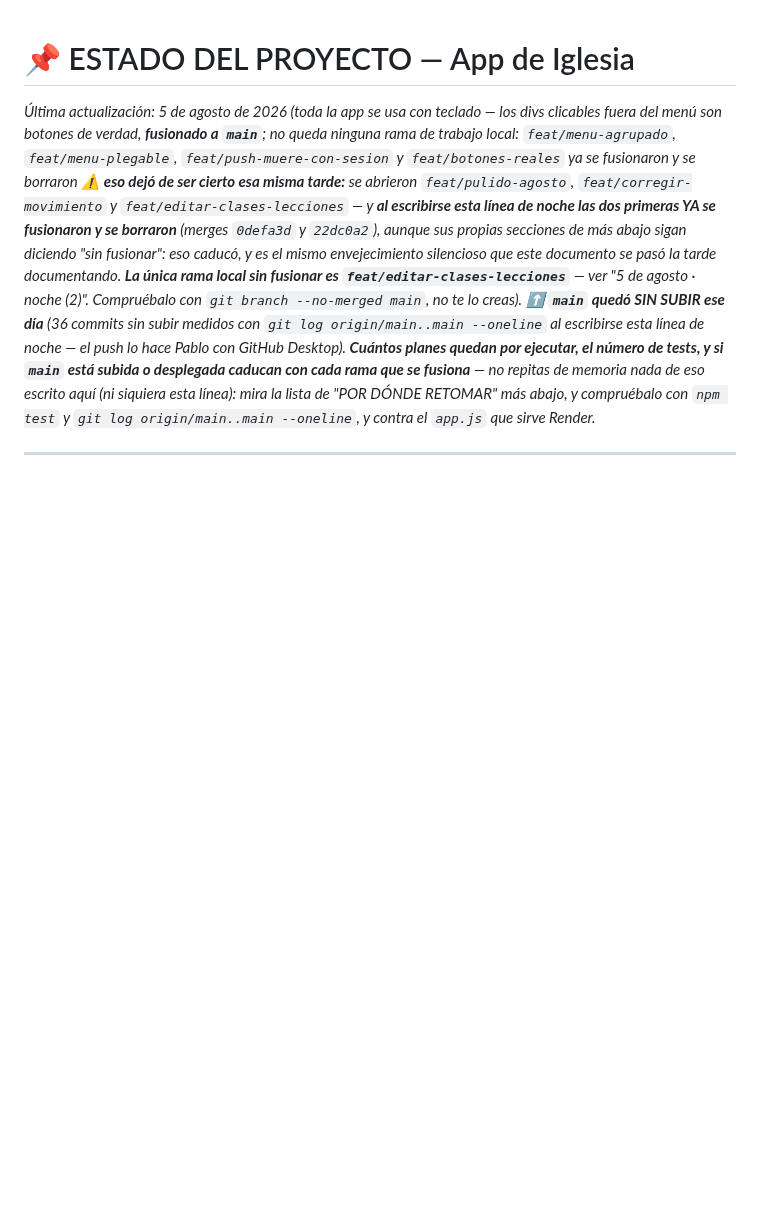
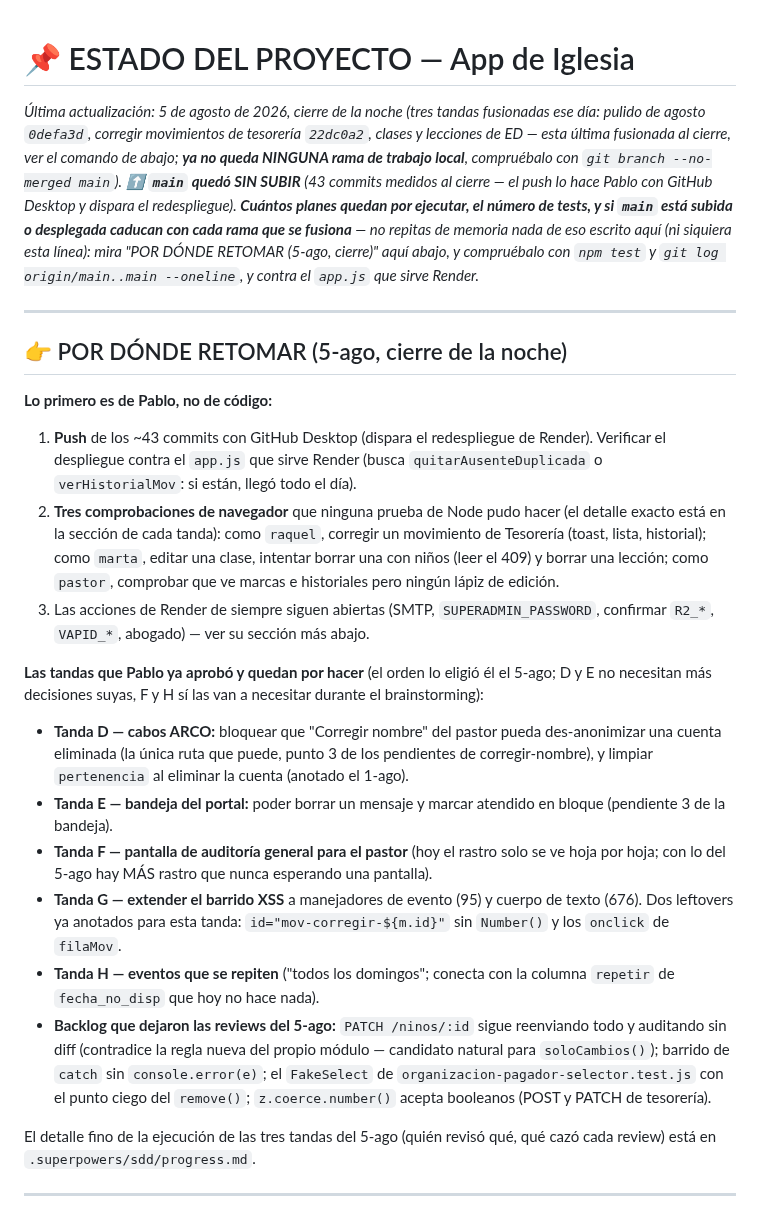
Before and after one commit to 77pablo/iglesia-app, a Markdown page: ESTADO.md, the part around the change. Rendered like a GitHub page; blank space fills up the shorter version.

Commit message:
docs(estado): por donde retomar al cierre del 5-ago -- push de Pablo, 3 comprobaciones, y las tandas D-H aprobadas
Co-Authored-By: Claude Fable 5 <noreply@anthropic.com>

```diff
--- a/ESTADO.md
+++ b/ESTADO.md
@@ -1,5 +1,24 @@
 # 📌 ESTADO DEL PROYECTO — App de Iglesia
-*Última actualización: 5 de agosto de 2026 (toda la app se usa con teclado — los divs clicables fuera del menú son botones de verdad, **fusionado a `main`**; no queda ninguna rama de trabajo local: `feat/menu-agrupado`, `feat/menu-plegable`, `feat/push-muere-con-sesion` y `feat/botones-reales` ya se fusionaron y se borraron ⚠️ **eso dejó de ser cierto esa misma tarde:** se abrieron `feat/pulido-agosto`, `feat/corregir-movimiento` y `feat/editar-clases-lecciones` — y **al escribirse esta línea de noche las dos primeras YA se fusionaron y se borraron** (merges `0defa3d` y `22dc0a2`), aunque sus propias secciones de más abajo sigan diciendo "sin fusionar": eso caducó, y es el mismo envejecimiento silencioso que este documento se pasó la tarde documentando. **La única rama local sin fusionar es `feat/editar-clases-lecciones`** — ver "5 de agosto · noche (2)". Compruébalo con `git branch --no-merged main`, no te lo creas). ⬆️ **`main` quedó SIN SUBIR ese día** (36 commits sin subir medidos con `git log origin/main..main --oneline` al escribirse esta línea de noche — el push lo hace Pablo con GitHub Desktop). **Cuántos planes quedan por ejecutar, el número de tests, y si `main` está subida o desplegada caducan con cada rama que se fusiona** — no repitas de memoria nada de eso escrito aquí (ni siquiera esta línea): mira la lista de "POR DÓNDE RETOMAR" más abajo, y compruébalo con `npm test` y `git log origin/main..main --oneline`, y contra el `app.js` que sirve Render.*
+*Última actualización: 5 de agosto de 2026, cierre de la noche (tres tandas fusionadas ese día: pulido de agosto `0defa3d`, corregir movimientos de tesorería `22dc0a2`, clases y lecciones de ED — esta última fusionada al cierre, ver el comando de abajo; **ya no queda NINGUNA rama de trabajo local**, compruébalo con `git branch --no-merged main`). ⬆️ **`main` quedó SIN SUBIR** (43 commits medidos al cierre — el push lo hace Pablo con GitHub Desktop y dispara el redespliegue). **Cuántos planes quedan por ejecutar, el número de tests, y si `main` está subida o desplegada caducan con cada rama que se fusiona** — no repitas de memoria nada de eso escrito aquí (ni siquiera esta línea): mira "POR DÓNDE RETOMAR (5-ago, cierre)" aquí abajo, y compruébalo con `npm test` y `git log origin/main..main --oneline`, y contra el `app.js` que sirve Render.*
+
+---
+
+## 👉 POR DÓNDE RETOMAR (5-ago, cierre de la noche)
+
+**Lo primero es de Pablo, no de código:**
+1. **Push** de los ~43 commits con GitHub Desktop (dispara el redespliegue de Render). Verificar el despliegue contra el `app.js` que sirve Render (busca `quitarAusenteDuplicada` o `verHistorialMov`: si están, llegó todo el día).
+2. **Tres comprobaciones de navegador** que ninguna prueba de Node pudo hacer (el detalle exacto está en la sección de cada tanda): como `raquel`, corregir un movimiento de Tesorería (toast, lista, historial); como `marta`, editar una clase, intentar borrar una con niños (leer el 409) y borrar una lección; como `pastor`, comprobar que ve marcas e historiales pero ningún lápiz de edición.
+3. Las acciones de Render de siempre siguen abiertas (SMTP, `SUPERADMIN_PASSWORD`, confirmar `R2_*`, `VAPID_*`, abogado) — ver su sección más abajo.
+
+**Las tandas que Pablo ya aprobó y quedan por hacer** (el orden lo eligió él el 5-ago; D y E no necesitan más decisiones suyas, F y H sí las van a necesitar durante el brainstorming):
+- **Tanda D — cabos ARCO:** bloquear que "Corregir nombre" del pastor pueda des-anonimizar una cuenta eliminada (la única ruta que puede, punto 3 de los pendientes de corregir-nombre), y limpiar `pertenencia` al eliminar la cuenta (anotado el 1-ago).
+- **Tanda E — bandeja del portal:** poder borrar un mensaje y marcar atendido en bloque (pendiente 3 de la bandeja).
+- **Tanda F — pantalla de auditoría general para el pastor** (hoy el rastro solo se ve hoja por hoja; con lo del 5-ago hay MÁS rastro que nunca esperando una pantalla).
+- **Tanda G — extender el barrido XSS** a manejadores de evento (95) y cuerpo de texto (676). Dos leftovers ya anotados para esta tanda: `id="mov-corregir-${m.id}"` sin `Number()` y los `onclick` de `filaMov`.
+- **Tanda H — eventos que se repiten** ("todos los domingos"; conecta con la columna `repetir` de `fecha_no_disp` que hoy no hace nada).
+- **Backlog que dejaron las reviews del 5-ago:** `PATCH /ninos/:id` sigue reenviando todo y auditando sin diff (contradice la regla nueva del propio módulo — candidato natural para `soloCambios()`); barrido de `catch` sin `console.error(e)`; el `FakeSelect` de `organizacion-pagador-selector.test.js` con el punto ciego del `remove()`; `z.coerce.number()` acepta booleanos (POST y PATCH de tesorería).
+
+El detalle fino de la ejecución de las tres tandas del 5-ago (quién revisó qué, qué cazó cada review) está en `.superpowers/sdd/progress.md`.
 
 ---
 
```
